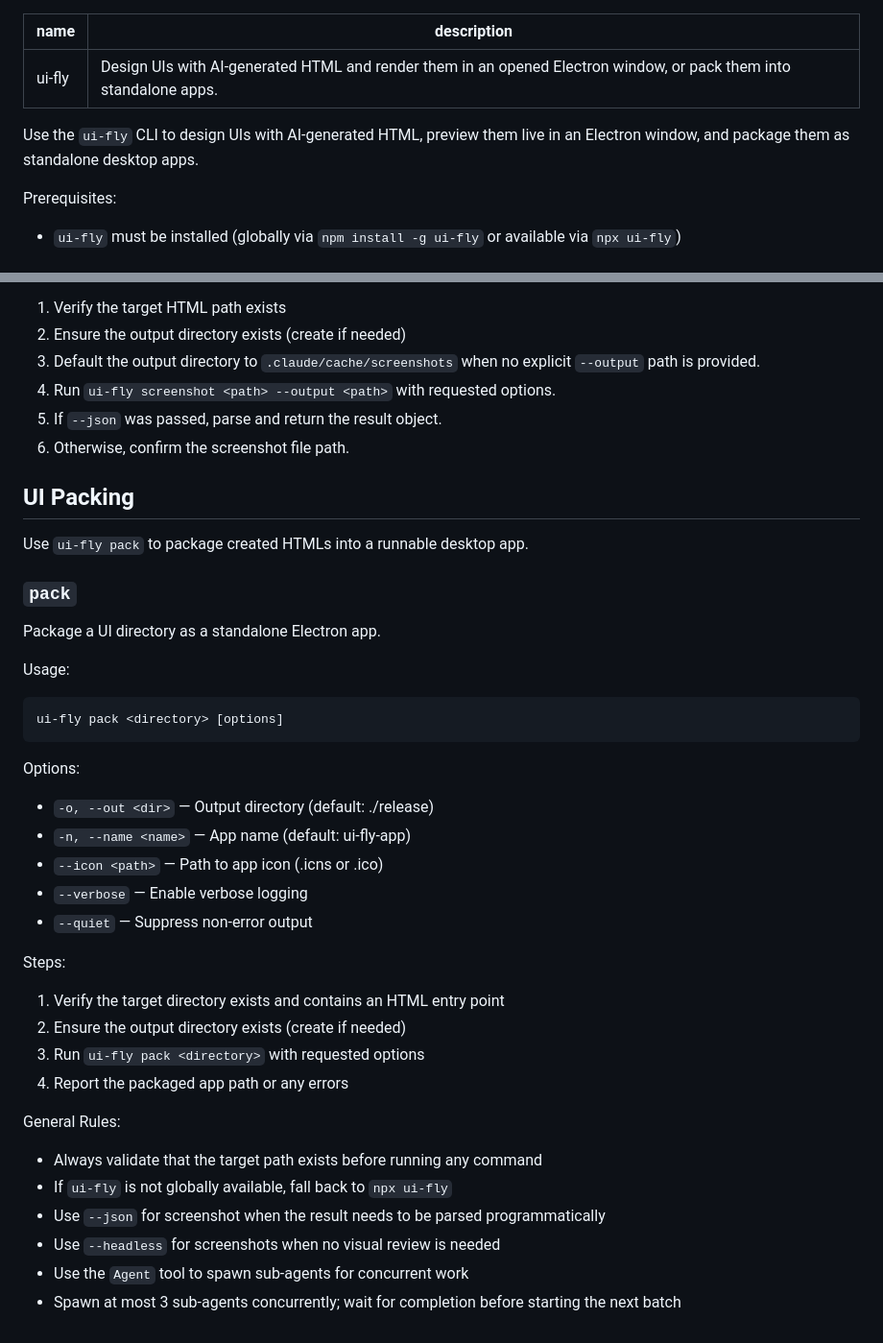
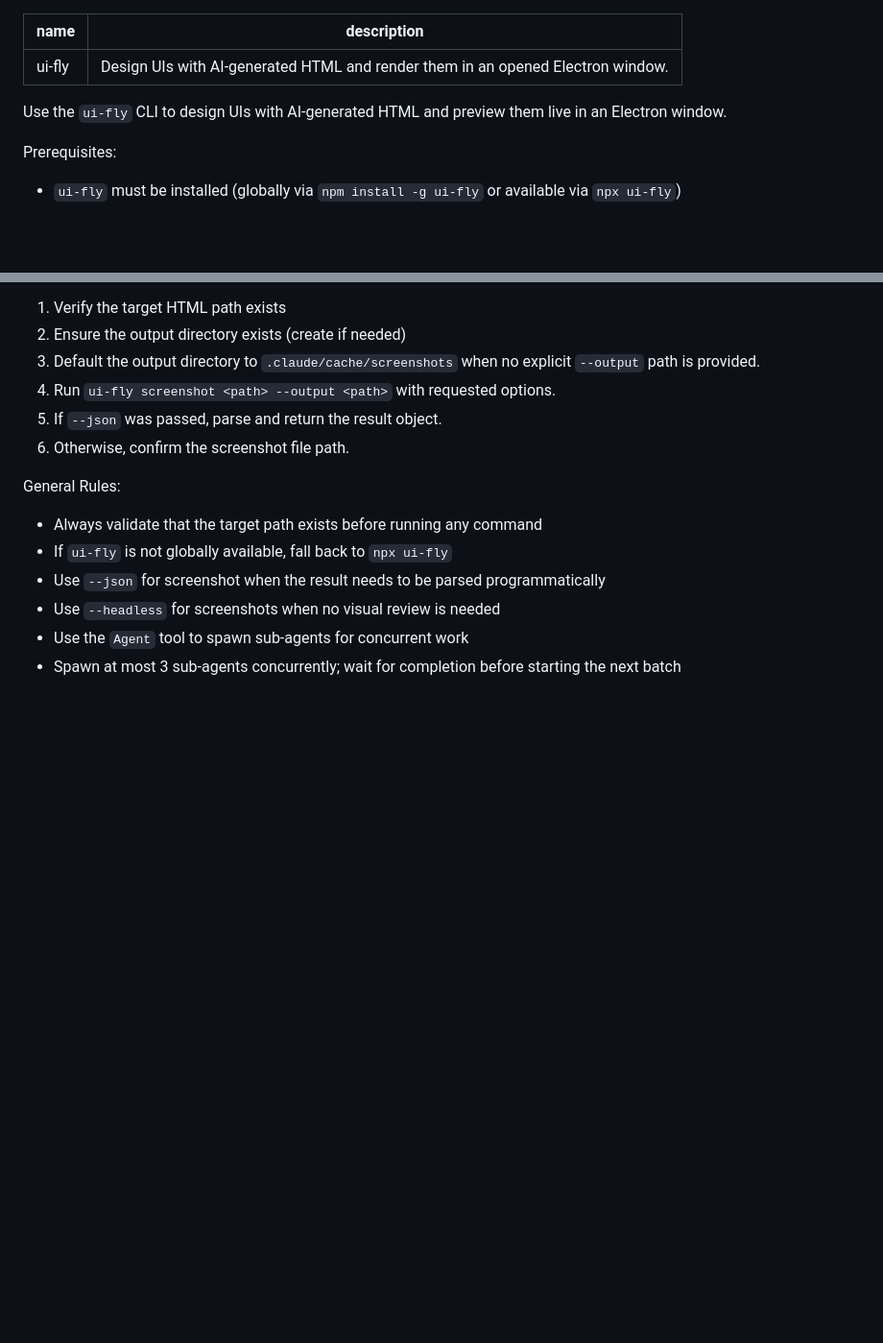
Before and after one commit to sherocktong/ui-fly, a Markdown page: SKILL.md, 2 parts joined by grey strips. Shown at 96% size. Rendered like a GitHub page; blank space fills up the shorter version.

Commit message:
Remove packing docs from SKILL.md

````diff
--- a/SKILL.md
+++ b/SKILL.md
@@ -1,9 +1,9 @@
 ---
 name: ui-fly
-description: Design UIs with AI-generated HTML and render them in an opened Electron window, or pack them into standalone apps.
+description: Design UIs with AI-generated HTML and render them in an opened Electron window.
 ---
 
-Use the `ui-fly` CLI to design UIs with AI-generated HTML, preview them live in an Electron window, and package them as standalone desktop apps.
+Use the `ui-fly` CLI to design UIs with AI-generated HTML and preview them live in an Electron window.
 
 Prerequisites:
 - `ui-fly` must be installed (globally via `npm install -g ui-fly` or available via `npx ui-fly`)
@@ -117,31 +117,6 @@ Steps:
 5. If `--json` was passed, parse and return the result object.
 6. Otherwise, confirm the screenshot file path.
 
-## UI Packing
-
-Use `ui-fly pack` to package created HTMLs into a runnable desktop app.
-
-### `pack`
-Package a UI directory as a standalone Electron app.
-
-Usage:
-```bash
-ui-fly pack <directory> [options]
-```
-
-Options:
-- `-o, --out <dir>` — Output directory (default: ./release)
-- `-n, --name <name>` — App name (default: ui-fly-app)
-- `--icon <path>` — Path to app icon (.icns or .ico)
-- `--verbose` — Enable verbose logging
-- `--quiet` — Suppress non-error output
-
-Steps:
-1. Verify the target directory exists and contains an HTML entry point
-2. Ensure the output directory exists (create if needed)
-3. Run `ui-fly pack <directory>` with requested options
-4. Report the packaged app path or any errors
-
 General Rules:
 - Always validate that the target path exists before running any command
 - If `ui-fly` is not globally available, fall back to `npx ui-fly`
````
